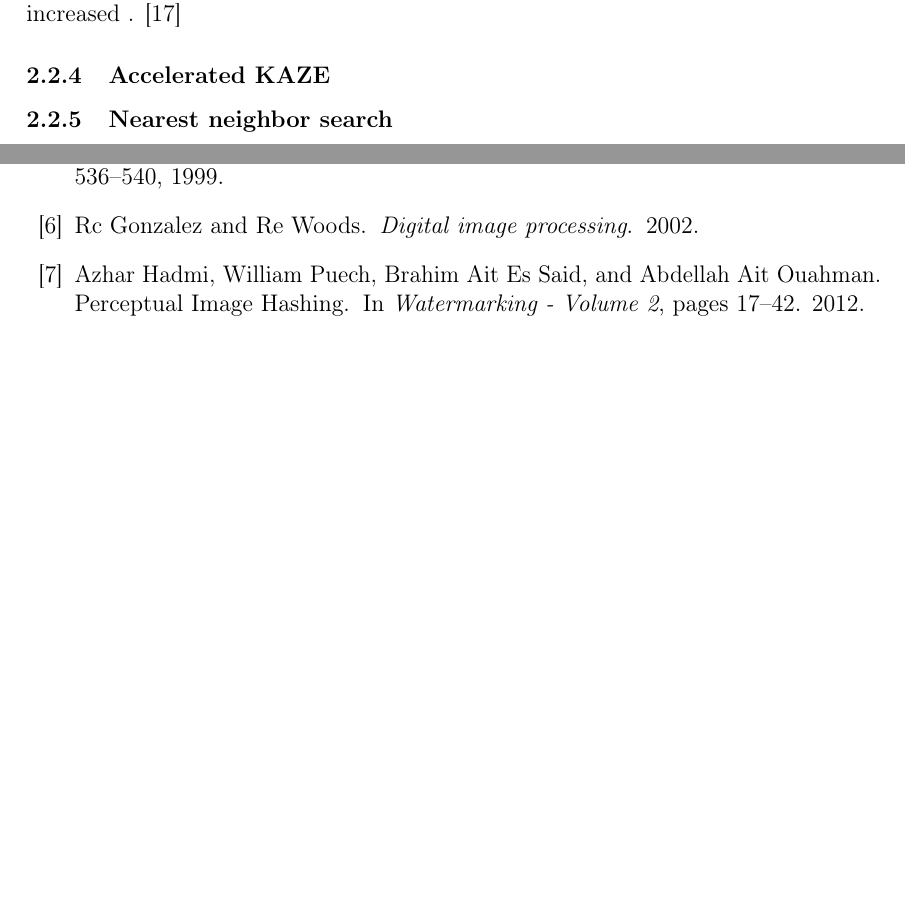
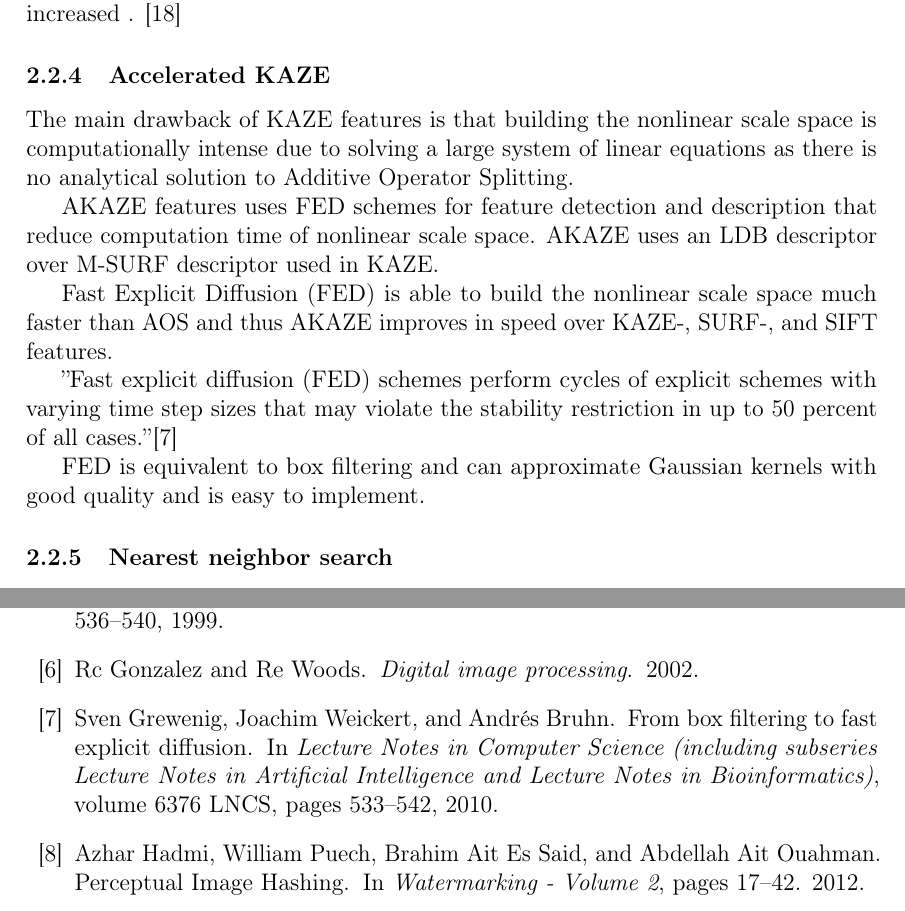
Before and after one commit to sulmanen/hash-thesis, a LaTeX thesis (hash.tex): two parts of pages 19 and 32 of 35, joined at a grey line, cut so that both start at the same text, the shorter picture padded with empty space. Compiled offline with pdfLaTeX; a LaTeX package or settings file that is missing is left out.

Commit message:
akaze initial text

```diff
--- a/hash.tex
+++ b/hash.tex
@@ -749,6 +749,15 @@ $\nabla L_{\sigma}$ can be regarded as the edge detector where if $\abs{\nabla L
 
 
 \subsubsection{Accelerated KAZE}
+The main drawback of KAZE features is that building the nonlinear scale space is computationally intense due to solving a large system of linear equations as there is no analytical solution to Additive Operator Splitting.
+
+AKAZE features uses FED schemes for feature detection and description that reduce computation time of nonlinear scale space. AKAZE uses an LDB descriptor over M-SURF descriptor used in KAZE.
+
+Fast Explicit Diffusion (FED) is able to build the nonlinear scale space much faster than AOS and thus AKAZE improves in speed over KAZE-, SURF-, and SIFT features.
+
+''Fast explicit diffusion (FED) schemes perform cycles of explicit schemes with varying time step sizes that may violate the stability restriction in up to 50 percent of all cases.''\cite{Grewenig2010}
+
+FED is equivalent to box filtering and can approximate Gaussian kernels with good quality and is easy to implement.
 
 \subsubsection{Nearest neighbor search}
 
```
